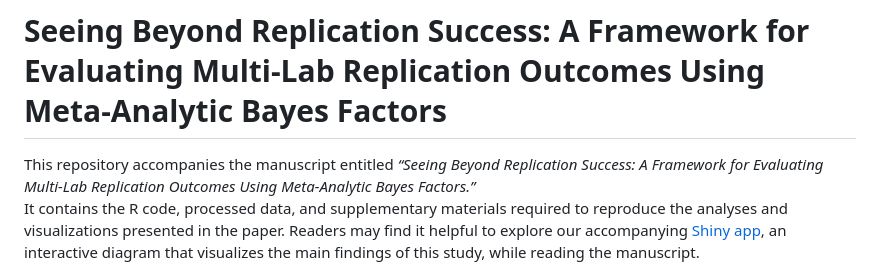
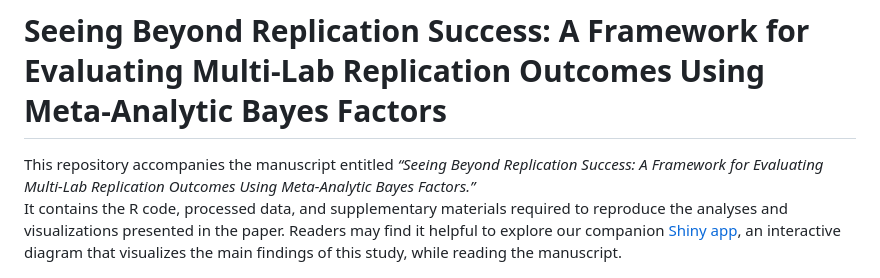
Before and after one commit to wnk4242/MetaBayes_Evaluation, a Markdown page: README.md, the part around the change. Rendered like a GitHub page.

```diff
--- a/README.md
+++ b/README.md
@@ -2,7 +2,7 @@
 
 This repository accompanies the manuscript entitled *“Seeing Beyond Replication Success: A Framework for Evaluating Multi-Lab Replication Outcomes Using Meta-Analytic Bayes Factors.”*
 It contains the R code, processed data, and supplementary materials required to reproduce the analyses and visualizations presented in the paper.
-Readers may find it helpful to explore our accompanying [Shiny app](https://quantpsych.shinyapps.io/BJMSP_AnatomyofReplicationSuccess/), an interactive diagram that visualizes the main findings of this study, while reading the manuscript.
+Readers may find it helpful to explore our companion [Shiny app](https://quantpsych.shinyapps.io/BJMSP_AnatomyofReplicationSuccess/), an interactive diagram that visualizes the main findings of this study, while reading the manuscript.
 <p align="center">
   <img src="images/anatomy_bjmsp.png" width="1345" style="margin-left: 20px;" />
 </p>
```
